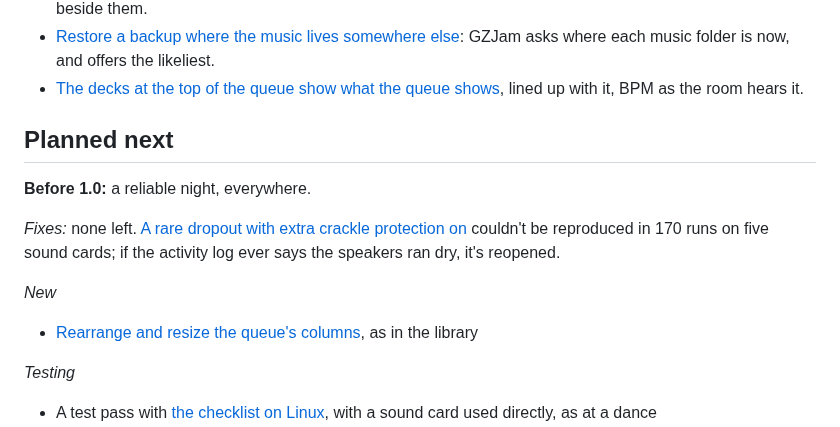
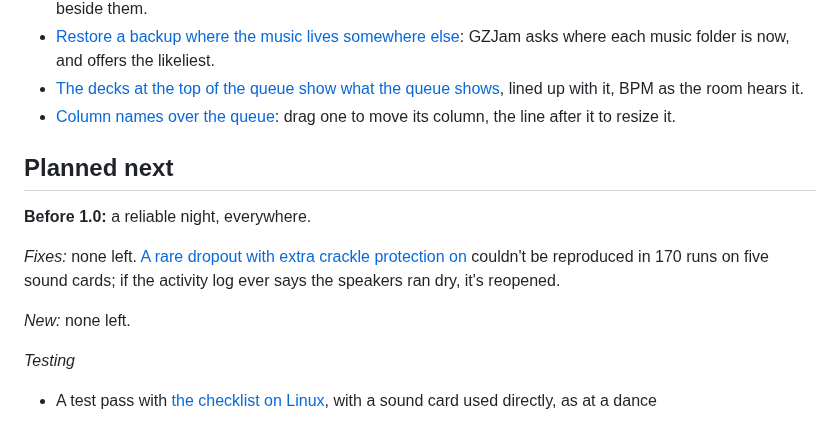
Before and after one commit to GemZombie/GZJam, a Markdown page: ROADMAP.md, the part around the change. Rendered like a GitHub page.

```diff
--- a/ROADMAP.md
+++ b/ROADMAP.md
@@ -129,6 +129,8 @@ Plays MP3, FLAC, WAV, AIFF, OGG Vorbis, Opus and Apple Lossless everywhere, and
   GZJam asks where each music folder is now, and offers the likeliest.
 - [The decks at the top of the queue show what the queue shows](https://github.com/GemZombie/GZJam/issues/189),
   lined up with it, BPM as the room hears it.
+- [Column names over the queue](https://github.com/GemZombie/GZJam/issues/188): drag one to move its
+  column, the line after it to resize it.
 
 ## Planned next
 
@@ -138,9 +140,7 @@ Plays MP3, FLAC, WAV, AIFF, OGG Vorbis, Opus and Apple Lossless everywhere, and
 couldn't be reproduced in 170 runs on five sound cards; if the activity log ever says the speakers
 ran dry, it's reopened.
 
-*New*
-- [Rearrange and resize the queue's columns](https://github.com/GemZombie/GZJam/issues/188), as in
-  the library
+*New:* none left.
 
 *Testing*
 - A test pass with [the checklist](docs/TESTING.md) [on Linux](https://github.com/GemZombie/GZJam/issues/19),
```
Also changed, not shown: CHANGELOG.md (+6 -0 lines).
